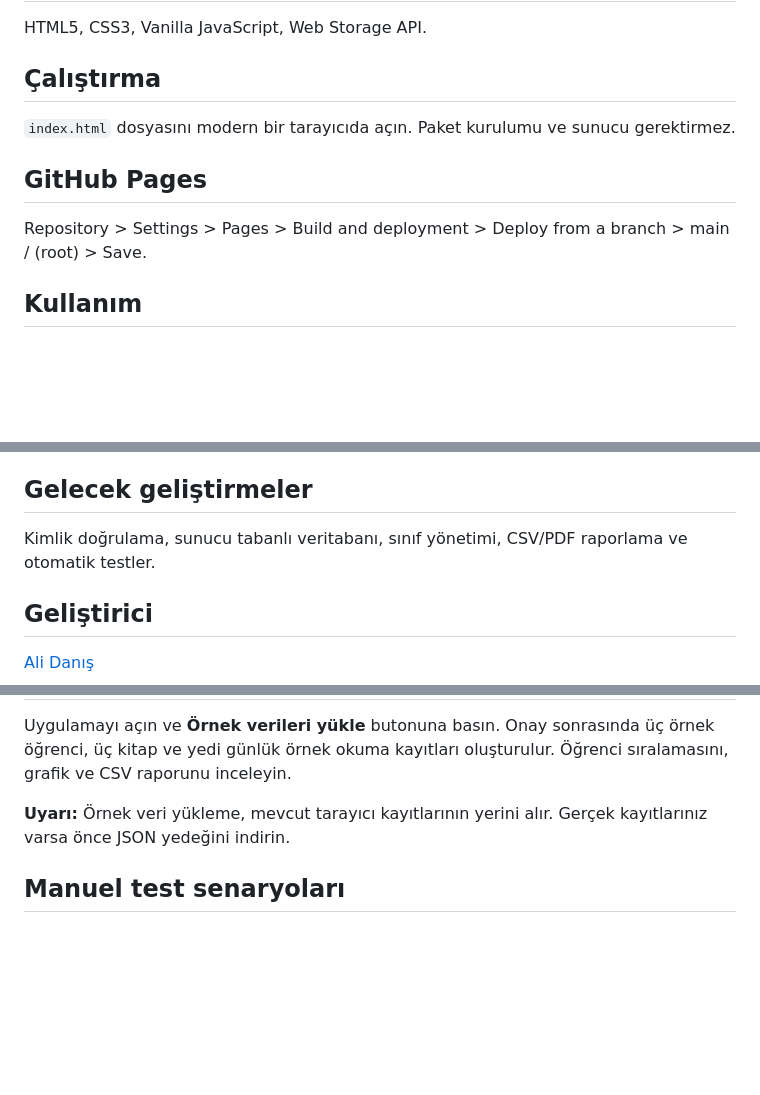
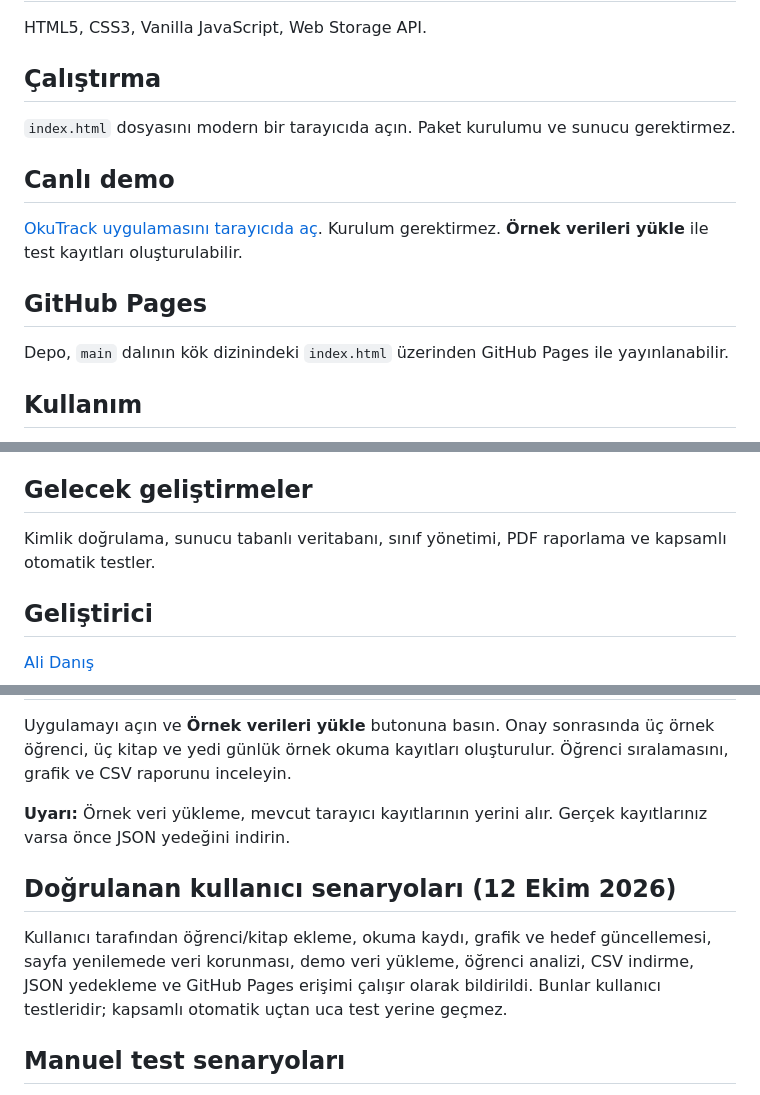
Before and after one commit to alidanis61615/Ogrenci-Okuma-Takip-Sistemi-, a Markdown page: README.md, 3 parts joined by grey strips. GitHub-like rendering; blank space fills up the shorter version.

Commit message:
docs: polish portfolio README with live demo and verified tests

```diff
--- a/README.md
+++ b/README.md
@@ -24,8 +29,11 @@ HTML5, CSS3, Vanilla JavaScript, Web Storage API.
 ## Çalıştırma
 `index.html` dosyasını modern bir tarayıcıda açın. Paket kurulumu ve sunucu gerektirmez.
 
+## Canlı demo
+[OkuTrack uygulamasını tarayıcıda aç](https://alidanis61615.github.io/Ogrenci-Okuma-Takip-Sistemi-/). Kurulum gerektirmez. **Örnek verileri yükle** ile test kayıtları oluşturulabilir.
+
 ## GitHub Pages
-Repository > Settings > Pages > Build and deployment > Deploy from a branch > main / (root) > Save.
+Depo, `main` dalının kök dizinindeki `index.html` üzerinden GitHub Pages ile yayınlanabilir.
 
 ## Kullanım
 1. Önce öğrenci ve kitap ekleyin.
@@ -37,7 +45,7 @@ Repository > Settings > Pages > Build and deployment > Deploy from a branch > ma
 Bu sürümde hesap sistemi veya sunucu veritabanı yoktur. Kayıtlar yalnızca kullanılan tarayıcının localStorage alanında tutulur. Tarayıcı verileri silinirse kayıtlar kaybolabilir; yedekleme önerilir. Aynı cihazda farklı kullanıcılar için erişim kontrolü sunulmaz. Gerçek öğrenci kişisel verilerini izin ve uygun güvenlik tedbirleri olmadan kullanmayın.
 
 ## Gelecek geliştirmeler
-Kimlik doğrulama, sunucu tabanlı veritabanı, sınıf yönetimi, CSV/PDF raporlama ve otomatik testler.
+Kimlik doğrulama, sunucu tabanlı veritabanı, sınıf yönetimi, PDF raporlama ve kapsamlı otomatik testler.
 
 ## Geliştirici
 [Ali Danış](https://github.com/alidanis61615)
@@ -49,6 +57,9 @@ Uygulamayı açın ve **Örnek verileri yükle** butonuna basın. Onay sonrasın
 
 **Uyarı:** Örnek veri yükleme, mevcut tarayıcı kayıtlarının yerini alır. Gerçek kayıtlarınız varsa önce JSON yedeğini indirin.
 
+## Doğrulanan kullanıcı senaryoları (12 Ekim 2026)
+Kullanıcı tarafından öğrenci/kitap ekleme, okuma kaydı, grafik ve hedef güncellemesi, sayfa yenilemede veri korunması, demo veri yükleme, öğrenci analizi, CSV indirme, JSON yedekleme ve GitHub Pages erişimi çalışır olarak bildirildi. Bunlar kullanıcı testleridir; kapsamlı otomatik uçtan uca test yerine geçmez.
+
 ## Manuel test senaryoları
 - Öğrenci eklenince öğrenci sayısı artmalı.
 - Kitap eklenince kitap sayısı artmalı.
```
Also changed, not shown: other parts of README.md (+5 -0 lines).
